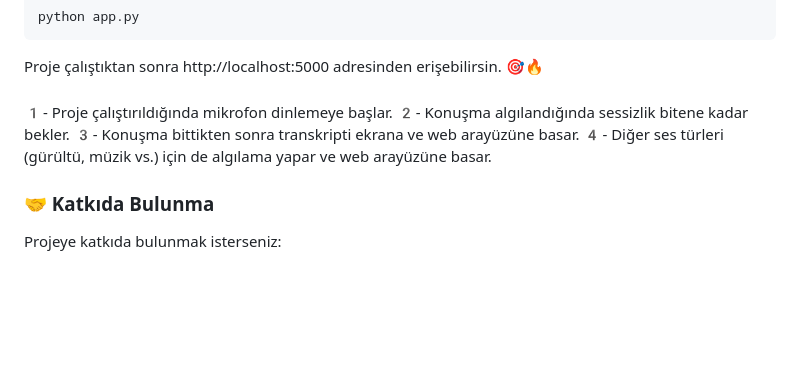
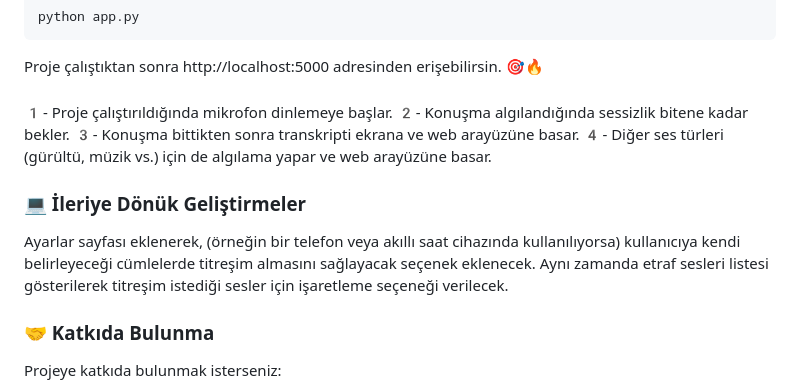
Before and after one commit to singleservingfriend/sesoku, a Markdown page: README.md, the part around the change. Rendered like a GitHub page; blank space fills up the shorter version.

```diff
--- a/README.md
+++ b/README.md
@@ -96,6 +96,9 @@ Proje çalıştıktan sonra http://localhost:5000 adresinden erişebilirsin.
 3️- Konuşma bittikten sonra transkripti ekrana ve web arayüzüne basar.
 4️- Diğer ses türleri (gürültü, müzik vs.) için de algılama yapar ve web arayüzüne basar.
 
+### 💻 İleriye Dönük Geliştirmeler
+Ayarlar sayfası eklenerek, (örneğin bir telefon veya akıllı saat cihazında kullanılıyorsa) kullanıcıya kendi belirleyeceği cümlelerde titreşim almasını sağlayacak seçenek eklenecek. Aynı zamanda etraf sesleri listesi gösterilerek titreşim istediği sesler için işaretleme seçeneği verilecek.
+
 ### 🤝 Katkıda Bulunma
 Projeye katkıda bulunmak isterseniz:
 
```
